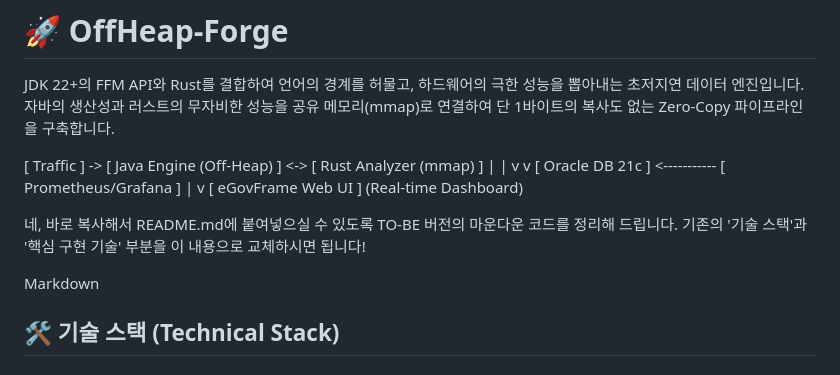
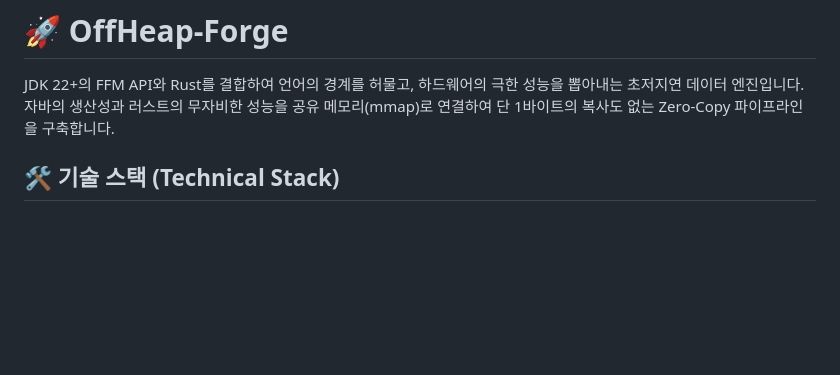
Before and after one commit to welchs1423/OffHeap-Forge, a Markdown page: README.md, the part around the change. Drawn GitHub-style; blank space fills up the shorter version.

Commit message:
docs: Final update to README.md

```diff
--- a/README.md
+++ b/README.md
@@ -2,17 +2,6 @@
 
 JDK 22+의 FFM API와 Rust를 결합하여 언어의 경계를 허물고, 하드웨어의 극한 성능을 뽑아내는 초저지연 데이터 엔진입니다. 자바의 생산성과 러스트의 무자비한 성능을 공유 메모리(mmap)로 연결하여 단 1바이트의 복사도 없는 Zero-Copy 파이프라인을 구축합니다.
 
-[ Traffic ] -> [ Java Engine (Off-Heap) ] <-> [ Rust Analyzer (mmap) ]
-|                                |
-v                                v
-[ Oracle DB 21c ] <----------- [ Prometheus/Grafana ]
-|
-v
-[ eGovFrame Web UI ] (Real-time Dashboard)
-
-네, 바로 복사해서 README.md에 붙여넣으실 수 있도록 TO-BE 버전의 마운다운 코드를 정리해 드립니다. 기존의 '기술 스택'과 '핵심 구현 기술' 부분을 이 내용으로 교체하시면 됩니다!
-
-Markdown
 ## 🛠 기술 스택 (Technical Stack)
 
 ### 🚀 Engine & Runtime
```
